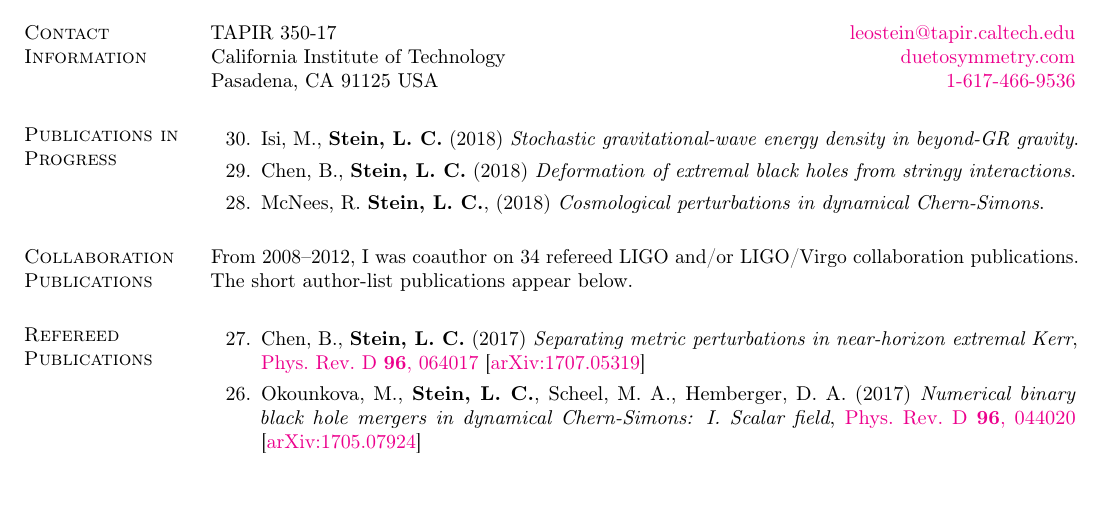
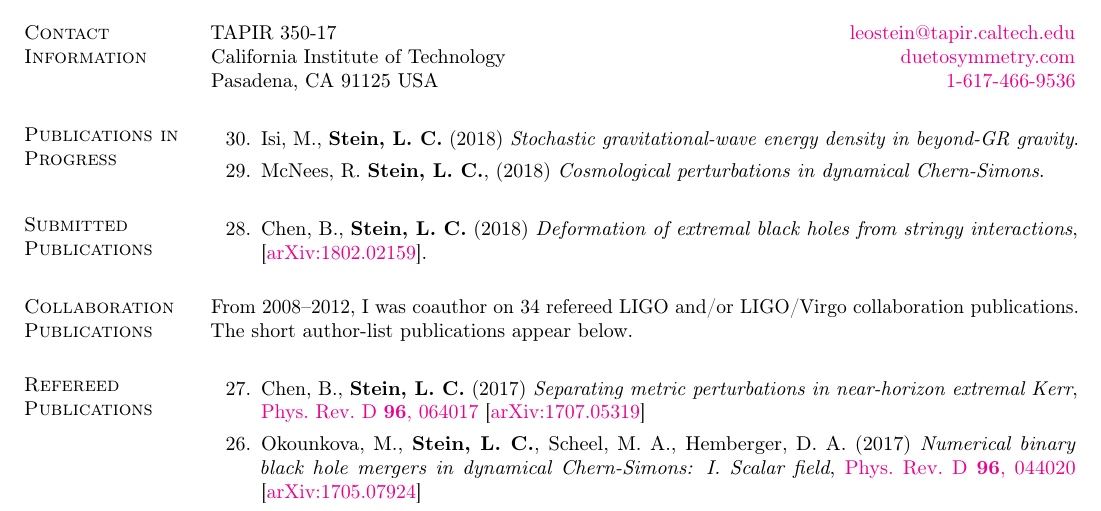
Before and after one commit to duetosymmetry/cv, a LaTeX CV (LeoCStein-PubsOnly.tex, which reads PubsContent.tex): part of page 1 of 2, cut so that both start at the same text, the shorter picture padded with empty space. Compiled offline with pdfLaTeX.

Commit message:
Move NHEK-stringy down to Submitted section

```diff
--- a/PubsContent.tex
+++ b/PubsContent.tex
@@ -12,10 +12,6 @@
   (2018)
   {\it Stochastic gravitational-wave energy density in beyond-GR gravity}.
 \item
-  Chen,~B., {\bf Stein,~L.~C.}
-  (2018)
-  {\it Deformation of extremal black holes from stringy interactions}.
-\item
   McNees,~R.
   {\bf Stein,~L.~C.},
   (2018)
@@ -23,17 +19,19 @@
   \setcounter{pubCounter}{\value{enumi}}
 \end{etaremune}
 
-% \section{\sc Submitted Publications}
-% \begin{etaremune}
-% \item
-%   Chen,~B., {\bf Stein,~L.~C.}
-%   (2017)
-%   {\it Separating metric perturbations in near-horizon extremal Kerr},
-%   \arxiv{1707.05319}
-% \end{etaremune}
+\section{\sc Submitted Publications}
+\addtocounter{pubCounter}{-1}
+\begin{etaremune}[start=\value{pubCounter}]
+\item
+  Chen,~B., {\bf Stein,~L.~C.}
+  (2018)
+  {\it Deformation of extremal black holes from stringy interactions},
+  \arxiv{1802.02159}.
+\end{etaremune}
 
 % \section{\sc Accepted Publications}
-% \begin{etaremune}
+% \addtocounter{pubCounter}{-1}
+% \begin{etaremune}[start=\value{pubCounter}]
 % \item
 %   Chen,~B., {\bf Stein,~L.~C.}
 %   (2017)
```
